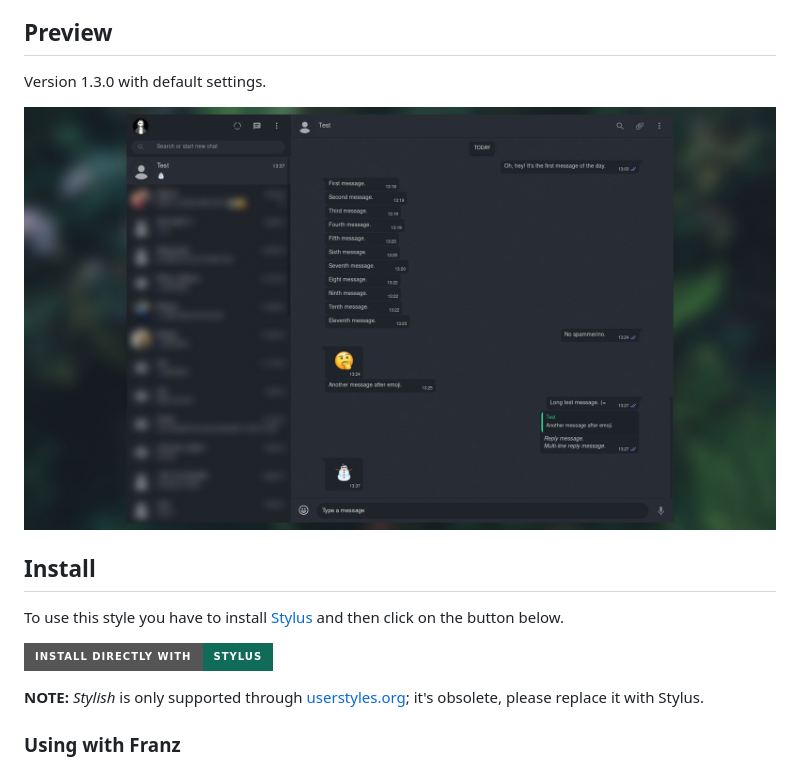
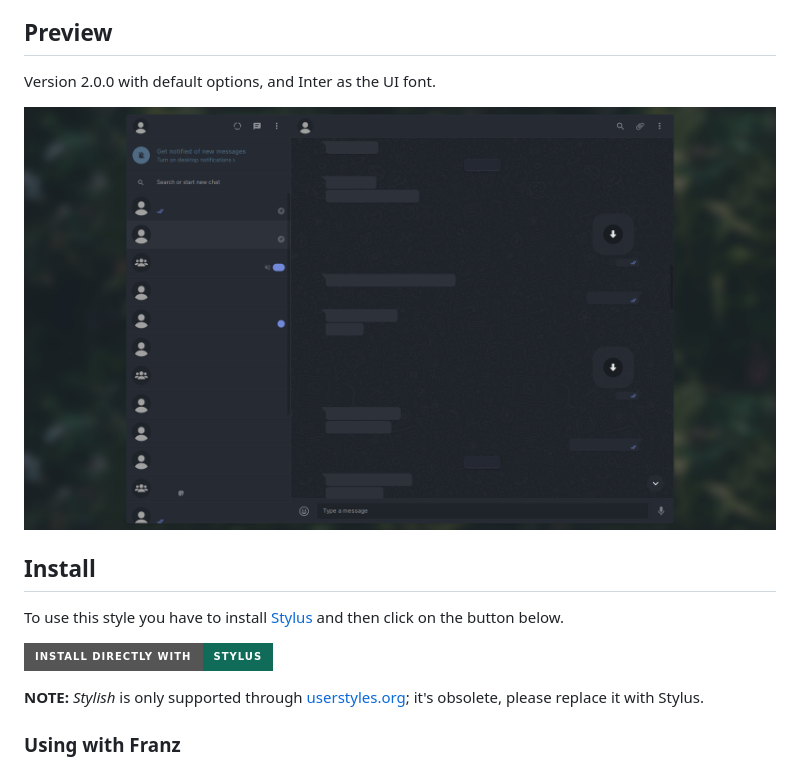
Before and after one commit to vednoc/dark-whatsapp, a Markdown page: README.md, the part around one of its changes. GitHub-like rendering; pictures changed too: images/preview.png; badges without logos.

```diff
--- a/README.md
+++ b/README.md
@@ -19,7 +19,7 @@ Complete, feature-rich, very customizable userstyle for WhatsApp.
 
 ## Preview
 
-Version 1.3.0 with default settings.
+Version 2.0.0 with default options, and Inter as the UI font.
 
 ![preview](images/preview.png)
 
```
Also changed, not shown: other parts of README.md (+1 -1 lines).
